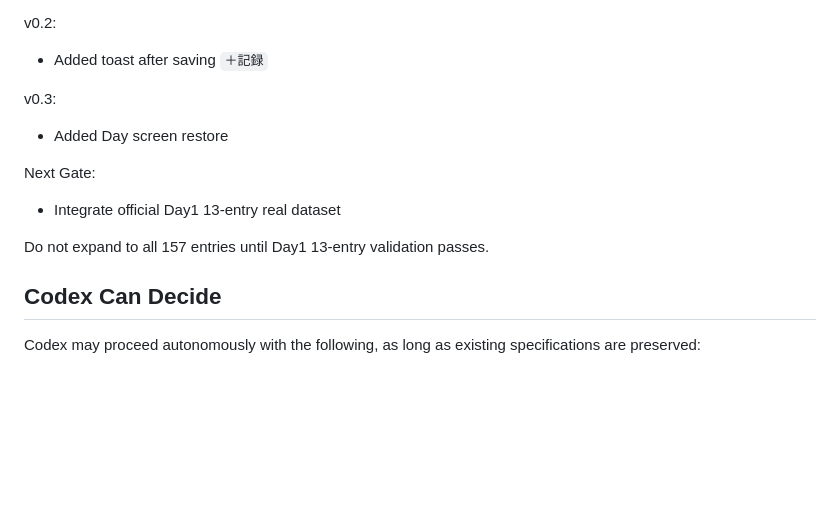
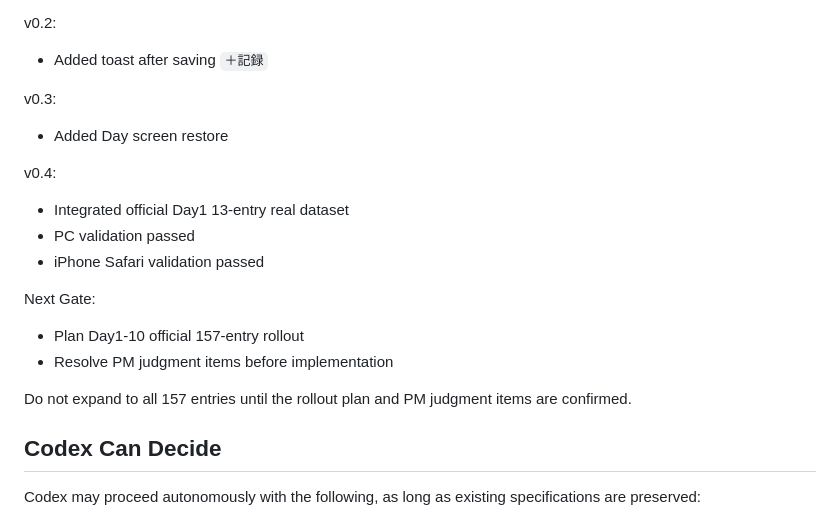
Before and after one commit to otake-kensuke/embassy-stamp-rally, a Markdown page: AGENTS.md, the part around the change. GitHub-like rendering; blank space fills up the shorter version.

```diff
--- a/AGENTS.md
+++ b/AGENTS.md
@@ -110,11 +110,18 @@ v0.3:
 
 - Added Day screen restore
 
+v0.4:
+
+- Integrated official Day1 13-entry real dataset
+- PC validation passed
+- iPhone Safari validation passed
+
 Next Gate:
 
-- Integrate official Day1 13-entry real dataset
+- Plan Day1-10 official 157-entry rollout
+- Resolve PM judgment items before implementation
 
-Do not expand to all 157 entries until Day1 13-entry validation passes.
+Do not expand to all 157 entries until the rollout plan and PM judgment items are confirmed.
 
 ## Codex Can Decide
 
```
Also changed, not shown: README.md (+2 -2 lines).
